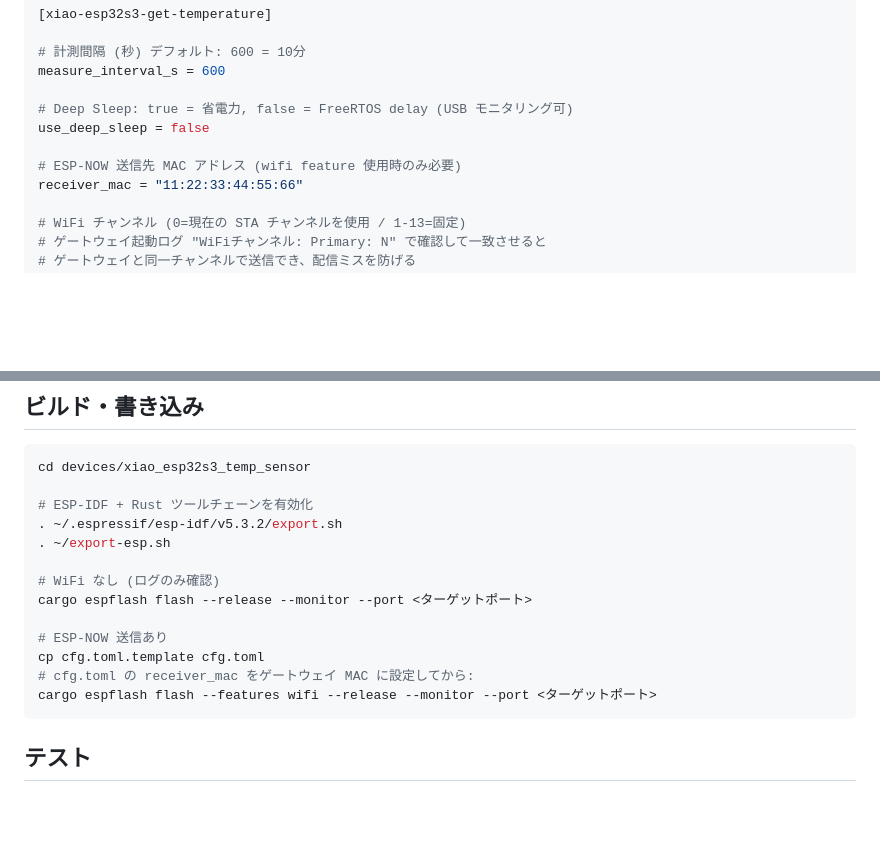
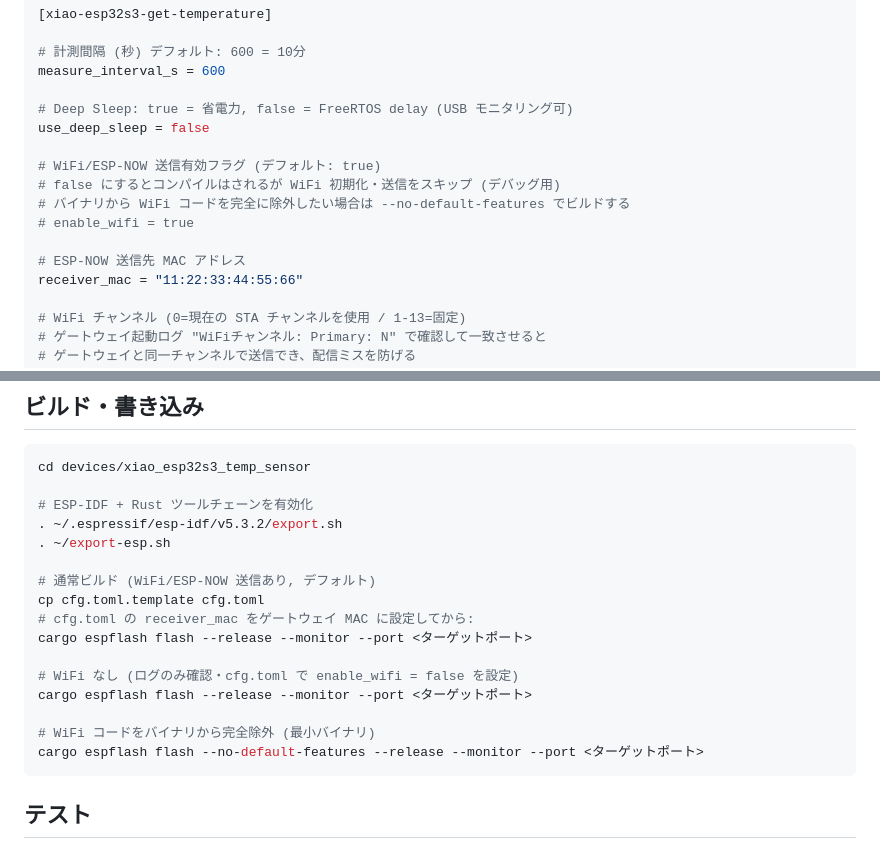
Before and after one commit to junkei-okinawa/FarmVerse, a Markdown page: devices/xiao_esp32s3_temp_sensor/README.md, 2 parts joined by grey strips. Rendered like a GitHub page; blank space fills up the shorter version.

Commit message:
docs(temp_sensor): update README for default wifi feature and enable_wifi flag
- Build commands: `--features wifi` no longer needed (wifi is now default);
  add `--no-default-features` for binary-without-wifi builds
- cfg.toml example: add enable_wifi option, remove "(wifi feature 使用時のみ)"
  comment from receiver_mac

Co-Authored-By: Claude Sonnet 4.6 <noreply@anthropic.com>

````diff
--- a/devices/xiao_esp32s3_temp_sensor/README.md
+++ b/devices/xiao_esp32s3_temp_sensor/README.md
@@ -106,7 +106,12 @@ measure_interval_s = 600
 # Deep Sleep: true = 省電力, false = FreeRTOS delay (USB モニタリング可)
 use_deep_sleep = false
 
-# ESP-NOW 送信先 MAC アドレス (wifi feature 使用時のみ必要)
+# WiFi/ESP-NOW 送信有効フラグ (デフォルト: true)
+# false にするとコンパイルはされるが WiFi 初期化・送信をスキップ (デバッグ用)
+# バイナリから WiFi コードを完全に除外したい場合は --no-default-features でビルドする
+# enable_wifi = true
+
+# ESP-NOW 送信先 MAC アドレス
 receiver_mac = "11:22:33:44:55:66"
 
 # WiFi チャンネル (0=現在の STA チャンネルを使用 / 1-13=固定)
@@ -128,13 +133,16 @@ cd devices/xiao_esp32s3_temp_sensor
 . ~/.espressif/esp-idf/v5.3.2/export.sh
 . ~/export-esp.sh
 
-# WiFi なし (ログのみ確認)
+# 通常ビルド (WiFi/ESP-NOW 送信あり, デフォルト)
+cp cfg.toml.template cfg.toml
+# cfg.toml の receiver_mac をゲートウェイ MAC に設定してから:
 cargo espflash flash --release --monitor --port <ターゲットポート>
 
-# ESP-NOW 送信あり
-cp cfg.toml.template cfg.toml
-# cfg.toml の receiver_mac をゲートウェイ MAC に設定してから:
-cargo espflash flash --features wifi --release --monitor --port <ターゲットポート>
+# WiFi なし (ログのみ確認・cfg.toml で enable_wifi = false を設定)
+cargo espflash flash --release --monitor --port <ターゲットポート>
+
+# WiFi コードをバイナリから完全除外 (最小バイナリ)
+cargo espflash flash --no-default-features --release --monitor --port <ターゲットポート>
 ```
 
 ## テスト
````
